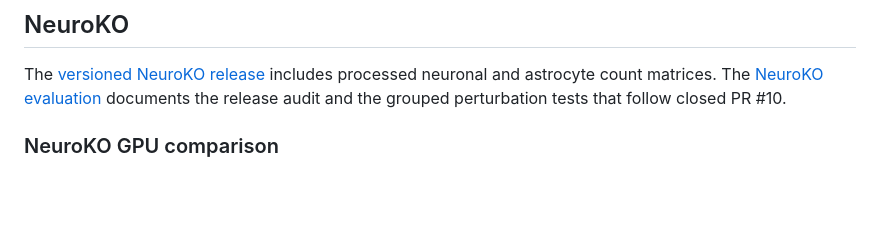
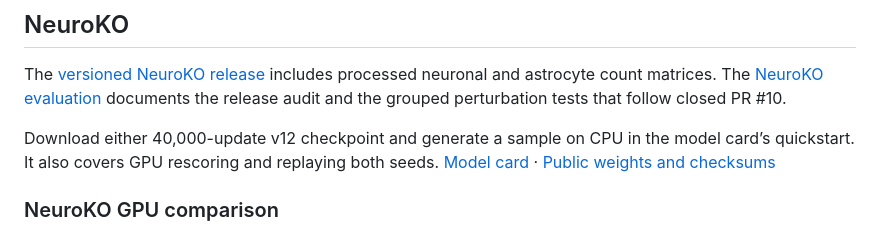
Before and after one commit to difflabai/alz-perturb-gan, a Markdown page: paper_watch/README.md, the part around the change. Rendered like a GitHub page; blank space fills up the shorter version.

Commit message:
Package both NeuroKO v12 endpoint models and publish the 40k comparison

```diff
--- a/paper_watch/README.md
+++ b/paper_watch/README.md
@@ -67,6 +67,8 @@ The [versioned NeuroKO release](https://zenodo.org/records/23260389) includes
 processed neuronal and astrocyte count matrices. The [NeuroKO evaluation](notes/neuroko_revival.md)
 documents the release audit and the grouped perturbation tests that follow
 closed PR #10.
+
+Download either 40,000-update v12 checkpoint and generate a sample on CPU in the model card’s quickstart. It also covers GPU rescoring and replaying both seeds. [Model card](notes/neuroko_v12_40k_model_card.md) · [Public weights and checksums](https://github.com/difflabai/alz-perturb-gan/releases/tag/neuroko-v12-40k)
 
 ### NeuroKO GPU comparison
 
```
Also changed, not shown: README.md (+3 -1 lines), paper_watch/notes/neuroko_v12_40k_model_card.md (added, +97 -0 lines), docs/neuroko-40k/training-curves.png (added), 9 other files.
